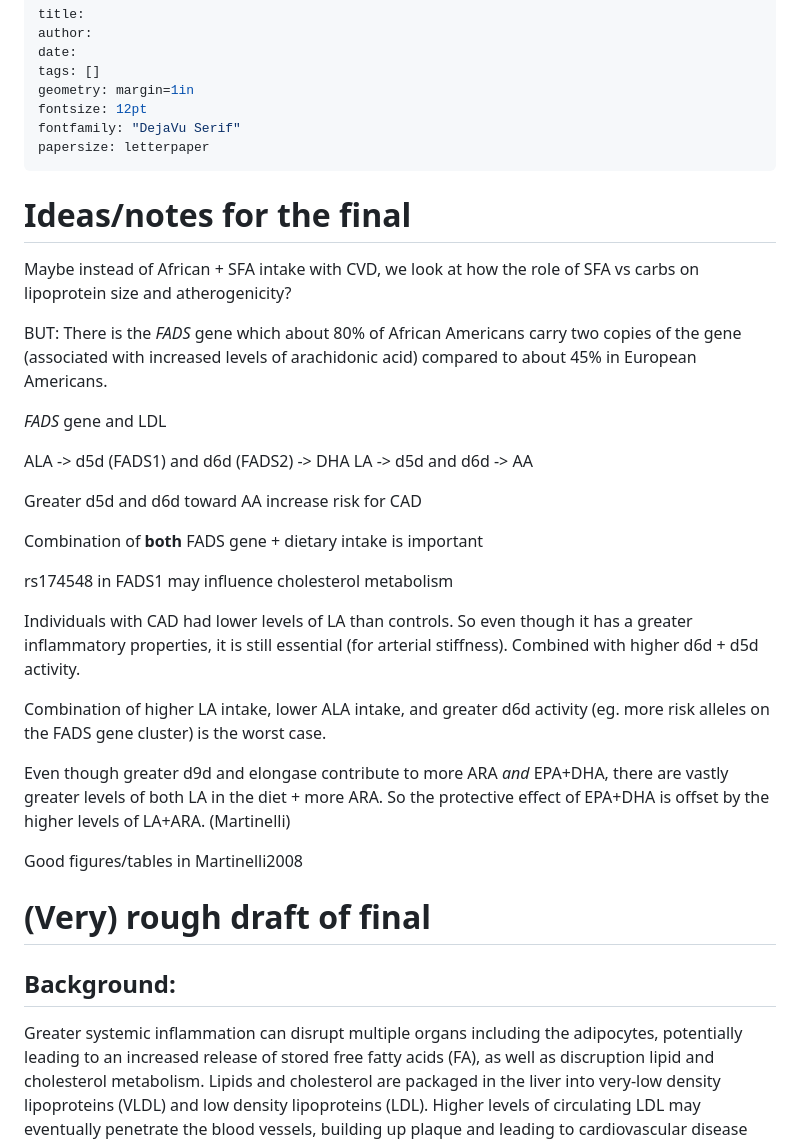
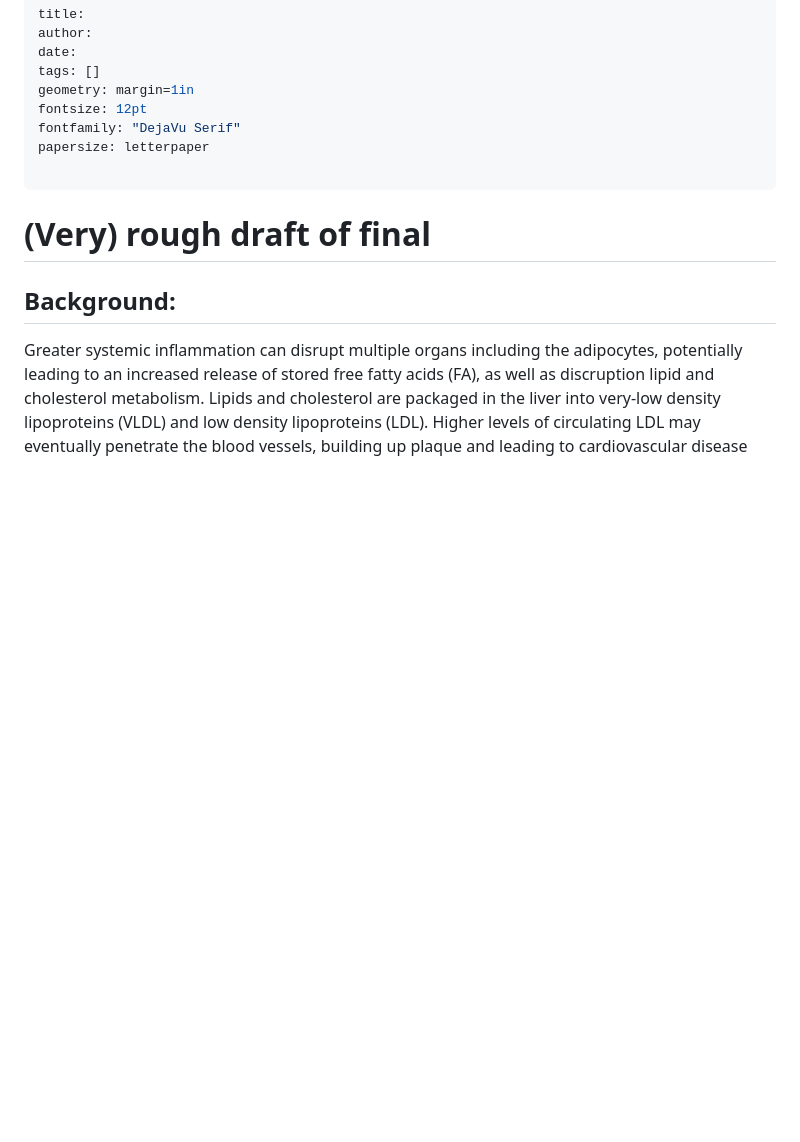
Before and after one commit to lwjohnst86/nfs484-1484-exams, a Markdown page: final/notes.md, the part around one of its changes. Drawn GitHub-style; blank space fills up the shorter version.

```diff
--- a/final/notes.md
+++ b/final/notes.md
@@ -7,43 +7,8 @@ geometry: margin=1in
 fontsize: 12pt
 fontfamily: "DejaVu Serif"
 papersize: letterpaper
+
 ---
-
-# Ideas/notes for the final #
-
-Maybe instead of African + SFA intake with CVD, we look at how the
-role of SFA vs carbs on lipoprotein size and atherogenicity?
-
-BUT: There is the *FADS* gene which about 80% of African Americans
-carry two copies of the gene (associated with increased levels of
-arachidonic acid) compared to about 45% in European Americans.
-
-*FADS* gene and LDL
-
-ALA -> d5d (FADS1) and d6d (FADS2) -> DHA
-LA -> d5d and d6d -> AA
-
-
-Greater d5d and d6d toward AA increase risk for CAD
-
-Combination of **both** FADS gene + dietary intake is important
-
-rs174548 in FADS1 may influence cholesterol metabolism
-
-Individuals with CAD had lower levels of LA than controls.  So even
-though it has a greater inflammatory properties, it is still
-essential (for arterial stiffness).  Combined with higher d6d + d5d activity.
-
-Combination of higher LA intake, lower ALA intake, and greater d6d
-activity (eg. more risk alleles on the FADS gene cluster) is the worst
-case.
-
-Even though greater d9d and elongase contribute to more ARA *and*
-EPA+DHA, there are vastly greater levels of both LA in the diet + more
-ARA. So the protective effect of EPA+DHA is offset by the higher
-levels of LA+ARA. (Martinelli)
-
-Good figures/tables in Martinelli2008
 
 # (Very) rough draft of final #
 
```
Also changed, not shown: other parts of final/notes.md (+76 -60 lines), final/figs/fig1.png (added), final/figs/fig2.png (added), final/figs/fig3.png (added), 1 other file.
